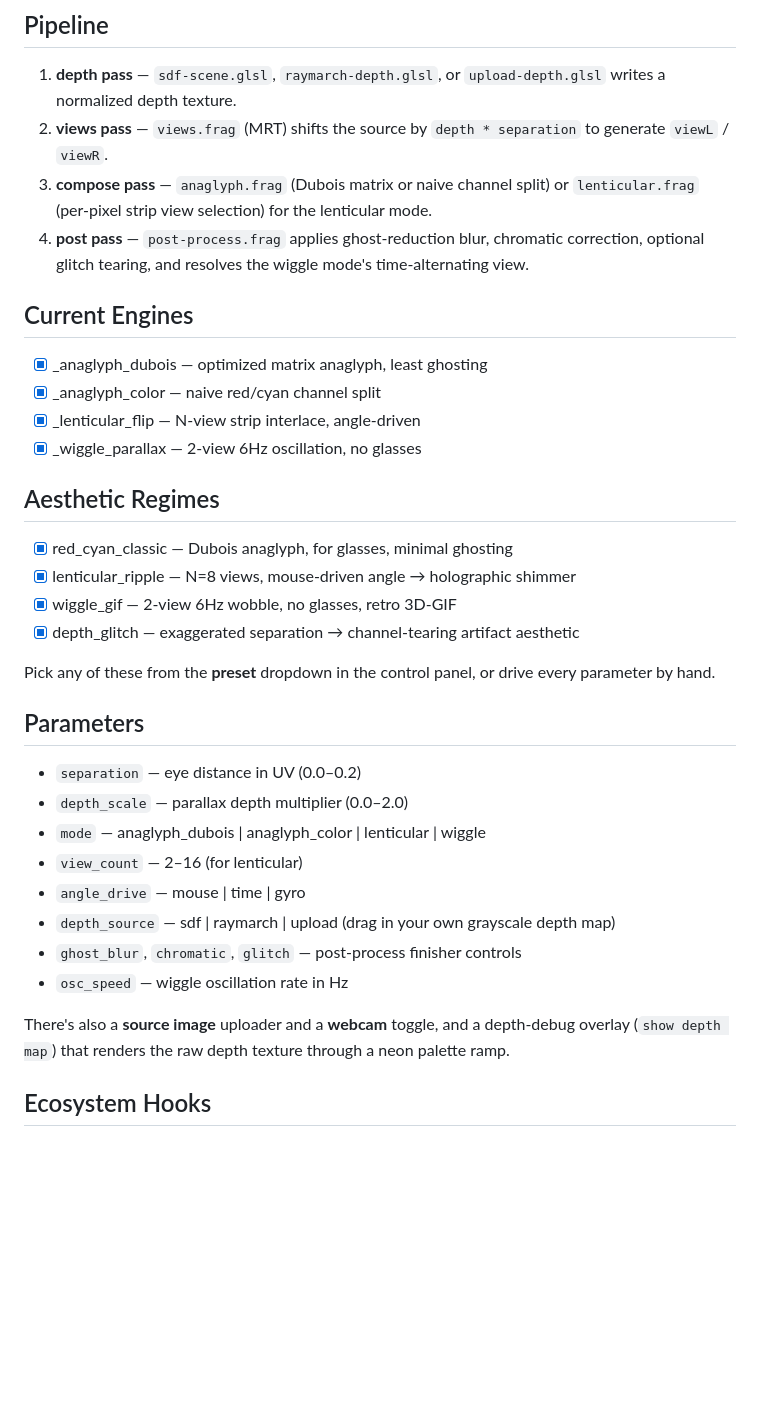
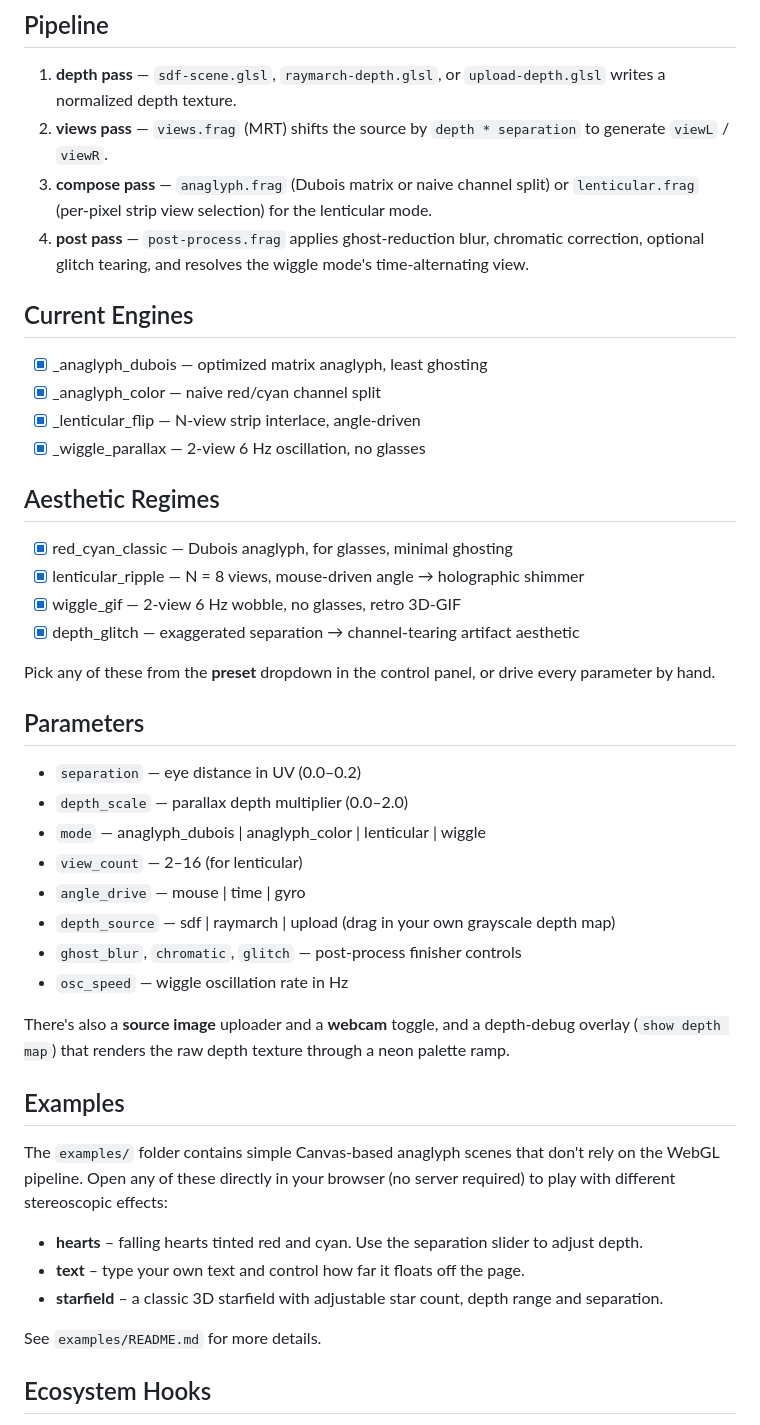
Before and after one commit to merrypranxter/anaglyph_stereo, a Markdown page: README.md, the part around one of its changes. Drawn GitHub-style; blank space fills up the shorter version.

Commit message:
Update README with examples section

```diff
--- a/README.md
+++ b/README.md
@@ -46,22 +50,22 @@ WebGL2 required.
 
 1. **depth pass** — `sdf-scene.glsl`, `raymarch-depth.glsl`, or `upload-depth.glsl` writes a normalized depth texture.
 2. **views pass** — `views.frag` (MRT) shifts the source by `depth * separation` to generate `viewL` / `viewR`.
-3. **compose pass** — `anaglyph.frag` (Dubois matrix or naive channel split) or `lenticular.frag` (per-pixel strip view selection) for the lenticular mode.
-4. **post pass** — `post-process.frag` applies ghost-reduction blur, chromatic correction, optional glitch tearing, and resolves the wiggle mode's time-alternating view.
+3. **compose pass** — `anaglyph.frag` (Dubois matrix or naive channel split) or `lenticular.frag` (per‑pixel strip view selection) for the lenticular mode.
+4. **post pass** — `post-process.frag` applies ghost‑reduction blur, chromatic correction, optional glitch tearing, and resolves the wiggle mode's time‑alternating view.
 
 ## Current Engines
 
 - [x] _anaglyph_dubois — optimized matrix anaglyph, least ghosting
 - [x] _anaglyph_color — naive red/cyan channel split
-- [x] _lenticular_flip — N-view strip interlace, angle-driven
-- [x] _wiggle_parallax — 2-view 6Hz oscillation, no glasses
+- [x] _lenticular_flip — N‑view strip interlace, angle‑driven
+- [x] _wiggle_parallax — 2‑view 6 Hz oscillation, no glasses
 
 ## Aesthetic Regimes
 
 - [x] red_cyan_classic — Dubois anaglyph, for glasses, minimal ghosting
-- [x] lenticular_ripple — N=8 views, mouse-driven angle → holographic shimmer
-- [x] wiggle_gif — 2-view 6Hz wobble, no glasses, retro 3D-GIF
-- [x] depth_glitch — exaggerated separation → channel-tearing artifact aesthetic
+- [x] lenticular_ripple — N = 8 views, mouse‑driven angle → holographic shimmer
+- [x] wiggle_gif — 2‑view 6 Hz wobble, no glasses, retro 3D‑GIF
+- [x] depth_glitch — exaggerated separation → channel‑tearing artifact aesthetic
 
 Pick any of these from the **preset** dropdown in the control panel, or drive every parameter by hand.
 
@@ -73,10 +77,20 @@ Pick any of these from the **preset** dropdown in the control panel, or drive ev
 - `view_count` — 2–16 (for lenticular)
 - `angle_drive` — mouse | time | gyro
 - `depth_source` — sdf | raymarch | upload (drag in your own grayscale depth map)
-- `ghost_blur`, `chromatic`, `glitch` — post-process finisher controls
+- `ghost_blur`, `chromatic`, `glitch` — post‑process finisher controls
 - `osc_speed` — wiggle oscillation rate in Hz
 
-There's also a **source image** uploader and a **webcam** toggle, and a depth-debug overlay (`show depth map`) that renders the raw depth texture through a neon palette ramp.
+There's also a **source image** uploader and a **webcam** toggle, and a depth‑debug overlay (`show depth map`) that renders the raw depth texture through a neon palette ramp.
+
+## Examples
+
+The `examples/` folder contains simple Canvas‑based anaglyph scenes that don't rely on the WebGL pipeline. Open any of these directly in your browser (no server required) to play with different stereoscopic effects:
+
+- **hearts** – falling hearts tinted red and cyan. Use the separation slider to adjust depth.
+- **text** – type your own text and control how far it floats off the page.
+- **starfield** – a classic 3D starfield with adjustable star count, depth range and separation.
+
+See `examples/README.md` for more details.
 
 ## Ecosystem Hooks
 
```
Also changed, not shown: other parts of README.md (+11 -7 lines).
